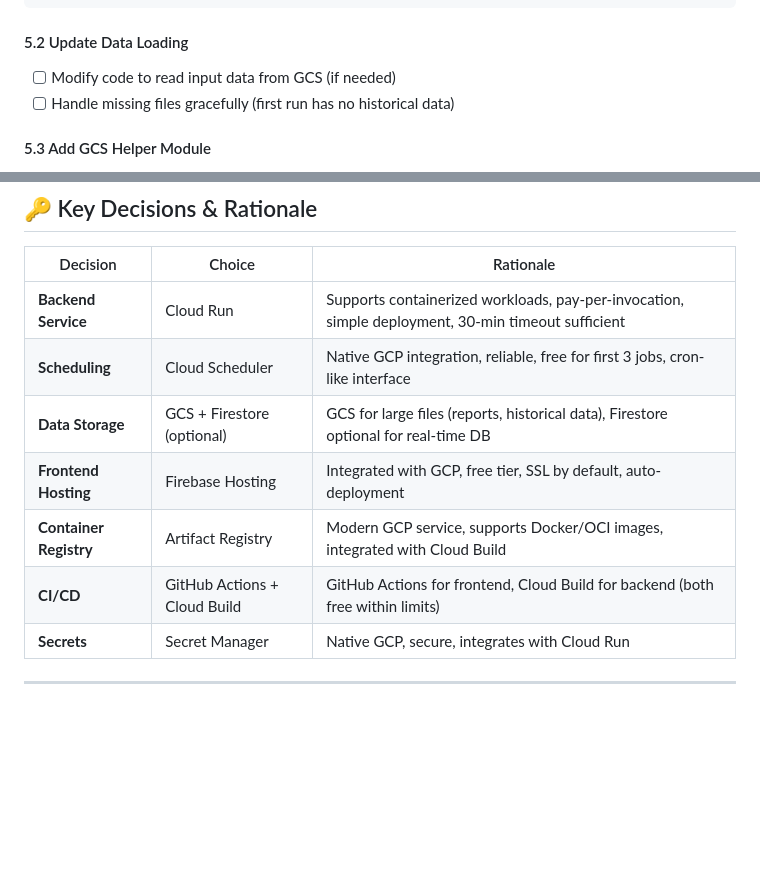
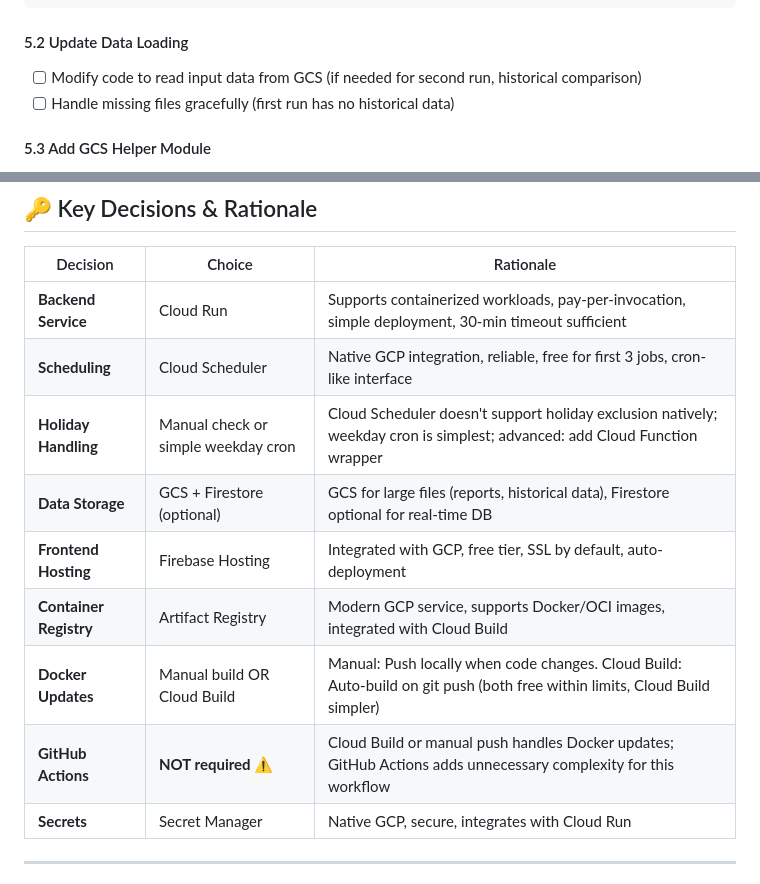
Before and after one commit to gabrielcamposic/PortfolioESG, a Markdown page: docs/GCP_MIGRATION.md, 2 parts joined by grey strips. Rendered like a GitHub page; blank space fills up the shorter version.

````diff
--- a/docs/GCP_MIGRATION.md
+++ b/docs/GCP_MIGRATION.md
@@ -245,7 +291,7 @@ blob.upload_from_string(df.to_csv())
 ```
 
 #### 5.2 Update Data Loading
-- [ ] Modify code to read input data from GCS (if needed)
+- [ ] Modify code to read input data from GCS (if needed for second run, historical comparison)
 - [ ] Handle missing files gracefully (first run has no historical data)
 
 #### 5.3 Add GCS Helper Module
@@ -437,10 +483,12 @@ firebase deploy --only hosting
 |----------|--------|-----------|
 | **Backend Service** | Cloud Run | Supports containerized workloads, pay-per-invocation, simple deployment, 30-min timeout sufficient |
 | **Scheduling** | Cloud Scheduler | Native GCP integration, reliable, free for first 3 jobs, cron-like interface |
+| **Holiday Handling** | Manual check or simple weekday cron | Cloud Scheduler doesn't support holiday exclusion natively; weekday cron is simplest; advanced: add Cloud Function wrapper |
 | **Data Storage** | GCS + Firestore (optional) | GCS for large files (reports, historical data), Firestore optional for real-time DB |
 | **Frontend Hosting** | Firebase Hosting | Integrated with GCP, free tier, SSL by default, auto-deployment |
 | **Container Registry** | Artifact Registry | Modern GCP service, supports Docker/OCI images, integrated with Cloud Build |
-| **CI/CD** | GitHub Actions + Cloud Build | GitHub Actions for frontend, Cloud Build for backend (both free within limits) |
+| **Docker Updates** | Manual build OR Cloud Build | Manual: Push locally when code changes. Cloud Build: Auto-build on git push (both free within limits, Cloud Build simpler) |
+| **GitHub Actions** | **NOT required** ⚠️ | Cloud Build or manual push handles Docker updates; GitHub Actions adds unnecessary complexity for this workflow |
 | **Secrets** | Secret Manager | Native GCP, secure, integrates with Cloud Run |
 
 ---
````
Also changed, not shown: other parts of docs/GCP_MIGRATION.md (+87 -35 lines).
